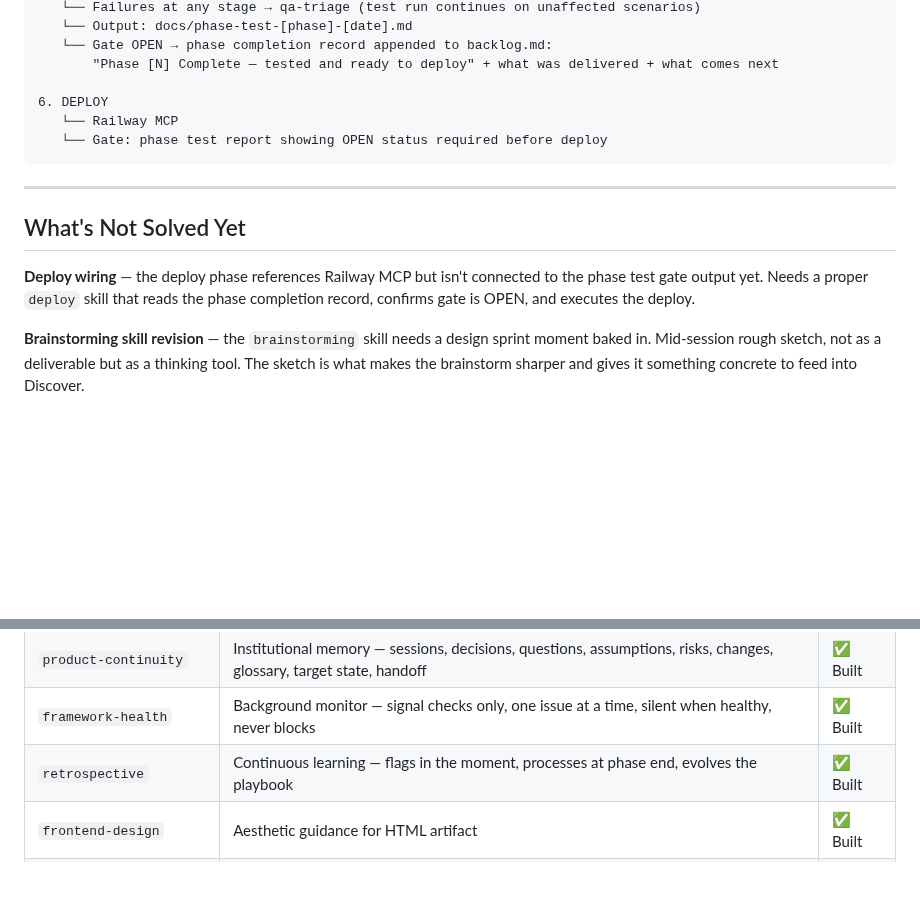
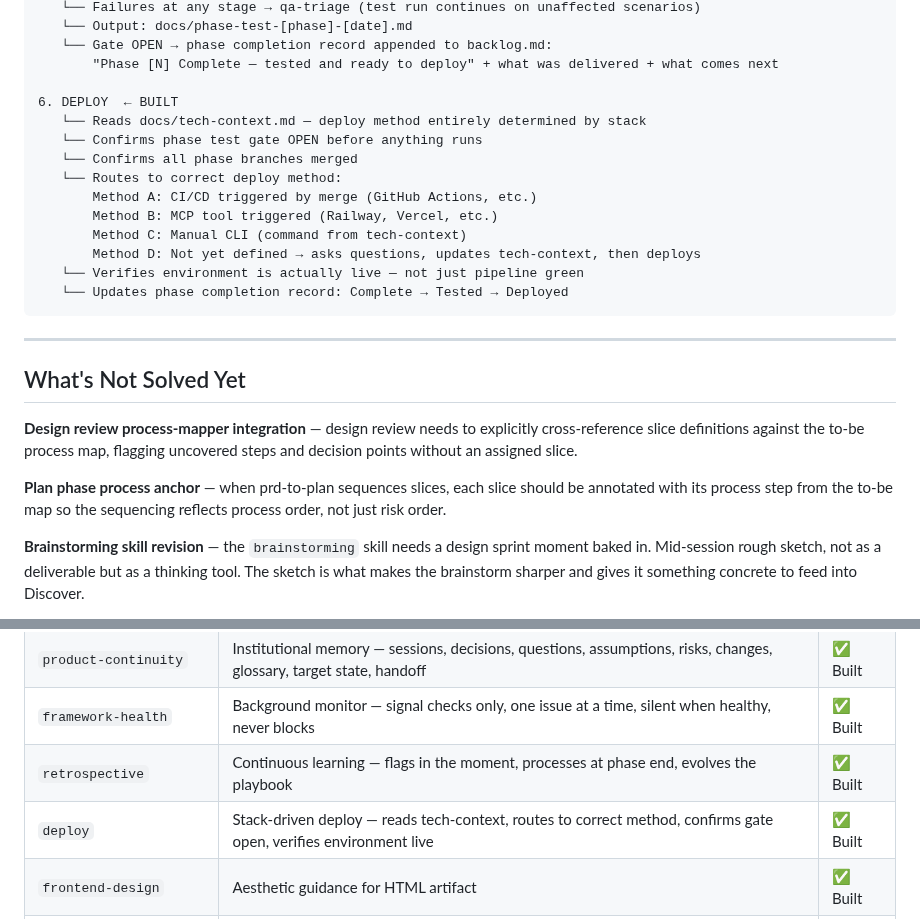
Before and after one commit to scoots31/engineering-playbook, a Markdown page: docs/solo-builder-framework.md, 2 parts joined by grey strips. GitHub-like rendering; blank space fills up the shorter version.

````diff
--- a/docs/solo-builder-framework.md
+++ b/docs/solo-builder-framework.md
@@ -212,16 +212,26 @@ ENTRY POINT
    └── Gate OPEN → phase completion record appended to backlog.md:
        "Phase [N] Complete — tested and ready to deploy" + what was delivered + what comes next
 
-6. DEPLOY
-   └── Railway MCP
-   └── Gate: phase test report showing OPEN status required before deploy
+6. DEPLOY  ← BUILT
+   └── Reads docs/tech-context.md — deploy method entirely determined by stack
+   └── Confirms phase test gate OPEN before anything runs
+   └── Confirms all phase branches merged
+   └── Routes to correct deploy method:
+       Method A: CI/CD triggered by merge (GitHub Actions, etc.)
+       Method B: MCP tool triggered (Railway, Vercel, etc.)
+       Method C: Manual CLI (command from tech-context)
+       Method D: Not yet defined → asks questions, updates tech-context, then deploys
+   └── Verifies environment is actually live — not just pipeline green
+   └── Updates phase completion record: Complete → Tested → Deployed
 ```
 
 ---
 
 ## What's Not Solved Yet
 
-**Deploy wiring** — the deploy phase references Railway MCP but isn't connected to the phase test gate output yet. Needs a proper `deploy` skill that reads the phase completion record, confirms gate is OPEN, and executes the deploy.
+**Design review process-mapper integration** — design review needs to explicitly cross-reference slice definitions against the to-be process map, flagging uncovered steps and decision points without an assigned slice.
+
+**Plan phase process anchor** — when prd-to-plan sequences slices, each slice should be annotated with its process step from the to-be map so the sequencing reflects process order, not just risk order.
 
 **Brainstorming skill revision** — the `brainstorming` skill needs a design sprint moment baked in. Mid-session rough sketch, not as a deliverable but as a thinking tool. The sketch is what makes the brainstorm sharper and gives it something concrete to feed into Discover.
 
@@ -271,6 +281,7 @@ ENTRY POINT
 | `product-continuity` | Institutional memory — sessions, decisions, questions, assumptions, risks, changes, glossary, target state, handoff | ✅ Built |
 | `framework-health` | Background monitor — signal checks only, one issue at a time, silent when healthy, never blocks | ✅ Built |
 | `retrospective` | Continuous learning — flags in the moment, processes at phase end, evolves the playbook | ✅ Built |
+| `deploy` | Stack-driven deploy — reads tech-context, routes to correct method, confirms gate open, verifies environment live | ✅ Built |
 | `frontend-design` | Aesthetic guidance for HTML artifact | ✅ Built |
 | `awesome-design-md` | On-ramp 3 — reference-based design | ✅ Built |
 
````
Also changed, not shown: skills/deploy/SKILL.md (added, +229 -0 lines).
